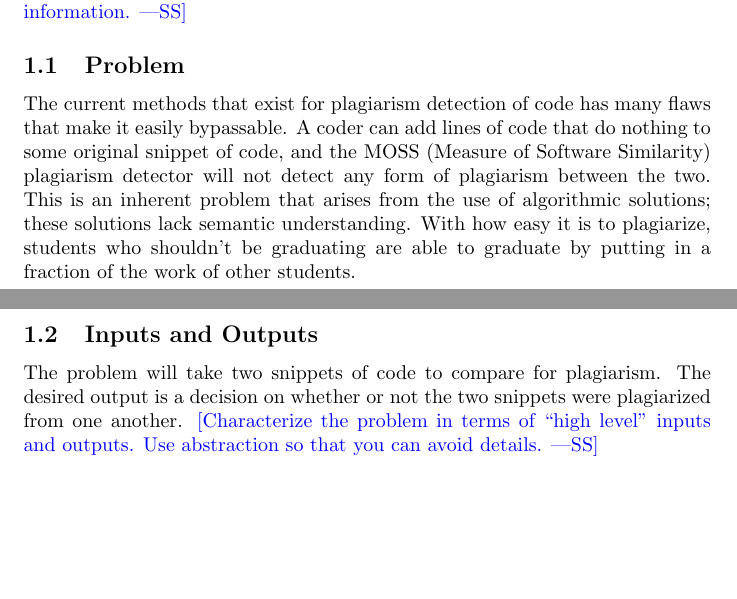
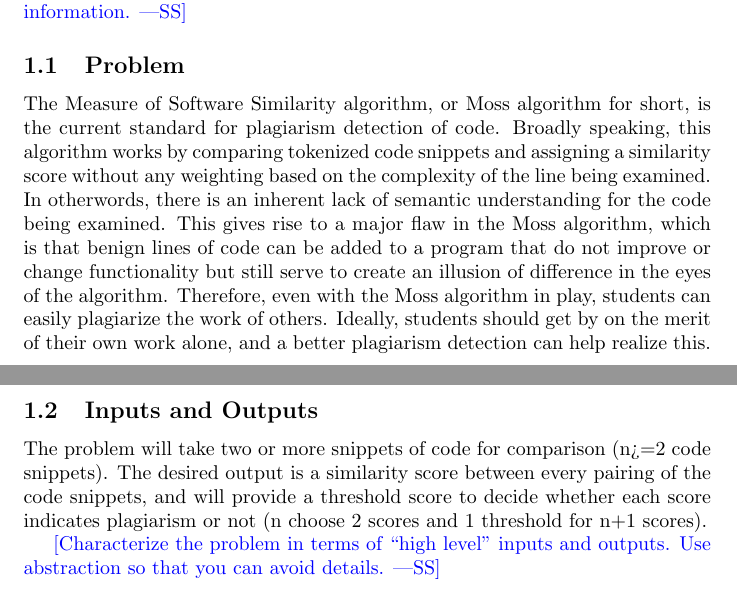
Before and after one commit to lilweege/SyntaxSentinels, a LaTeX document (docs/ProblemStatementAndGoals/ProblemStatement.tex): two parts of pages 1 and 2 of 4, joined at a grey line, cut so that both start at the same text, the shorter picture padded with empty space. Compiled offline with pdfLaTeX.

Commit message:
Changes made to the Problem Description and Inputs/Outputs sections.

```diff
--- a/docs/ProblemStatementAndGoals/ProblemStatement.tex
+++ b/docs/ProblemStatementAndGoals/ProblemStatement.tex
@@ -39,10 +39,11 @@ Date2 & Name(s) & Description of changes\\
 information.}
 
 \subsection{Problem}
-The current methods that exist for plagiarism detection of code has many flaws that make it easily bypassable. A coder can add lines of code that do nothing to some original snippet of code, and the MOSS (Measure of Software Similarity) plagiarism detector will not detect any form of plagiarism between the two. This is an inherent problem that arises from the use of algorithmic solutions; these solutions lack semantic understanding. With how easy it is to plagiarize, students who shouldn't be graduating are able to graduate by putting in a fraction of the work of other students.
+The Measure of Software Similarity algorithm, or Moss algorithm for short, is the current standard for plagiarism detection of code. Broadly speaking, this algorithm works by comparing tokenized code snippets and assigning a similarity score without any weighting based on the complexity of the line being examined. In otherwords, there is an inherent lack of semantic understanding for the code being examined. This gives rise to a major flaw in the Moss algorithm, which is that benign lines of code can be added to a program that do not improve or change functionality but still serve to create an illusion of difference in the eyes of the algorithm. Therefore, even with the Moss algorithm in play, students can easily plagiarize the work of others. Ideally, students should get by on the merit of their own work alone, and a better plagiarism detection can help realize this.
 
 \subsection{Inputs and Outputs}
-The problem will take two snippets of code to compare for plagiarism. The desired output is a decision on whether or not the two snippets were plagiarized from one another.
+The problem will take two or more snippets of code for comparison (n>=2 code snippets). The desired output is a similarity score between every pairing of the code snippets, and will provide a threshold score to decide whether each score indicates plagiarism or not (n choose 2 scores and 1 threshold for n+1 scores).
+
 \wss{Characterize the problem in terms of ``high level'' inputs and outputs.
 Use abstraction so that you can avoid details.}
 
```
Also changed, not shown: docs/ProblemStatementAndGoals/ProblemStatement.pdf.
